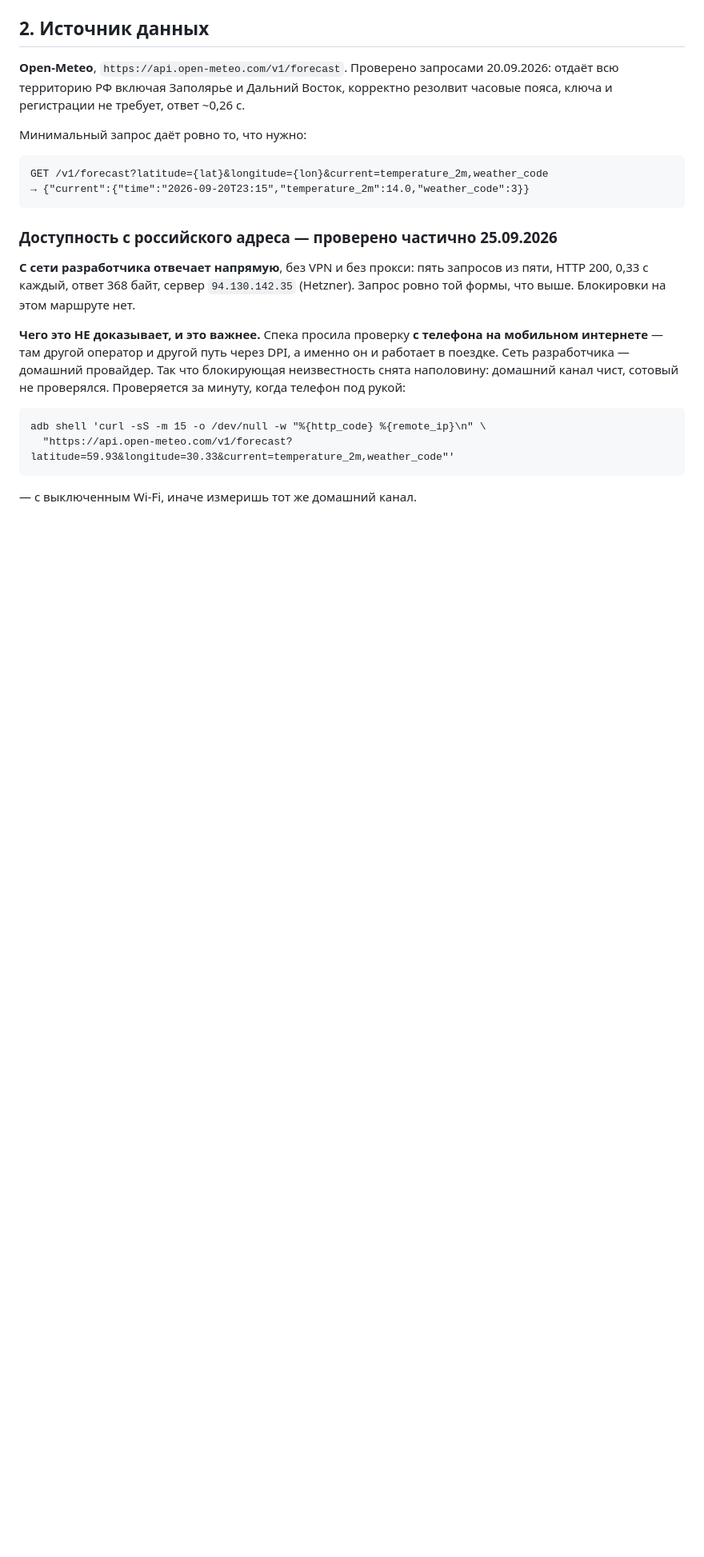
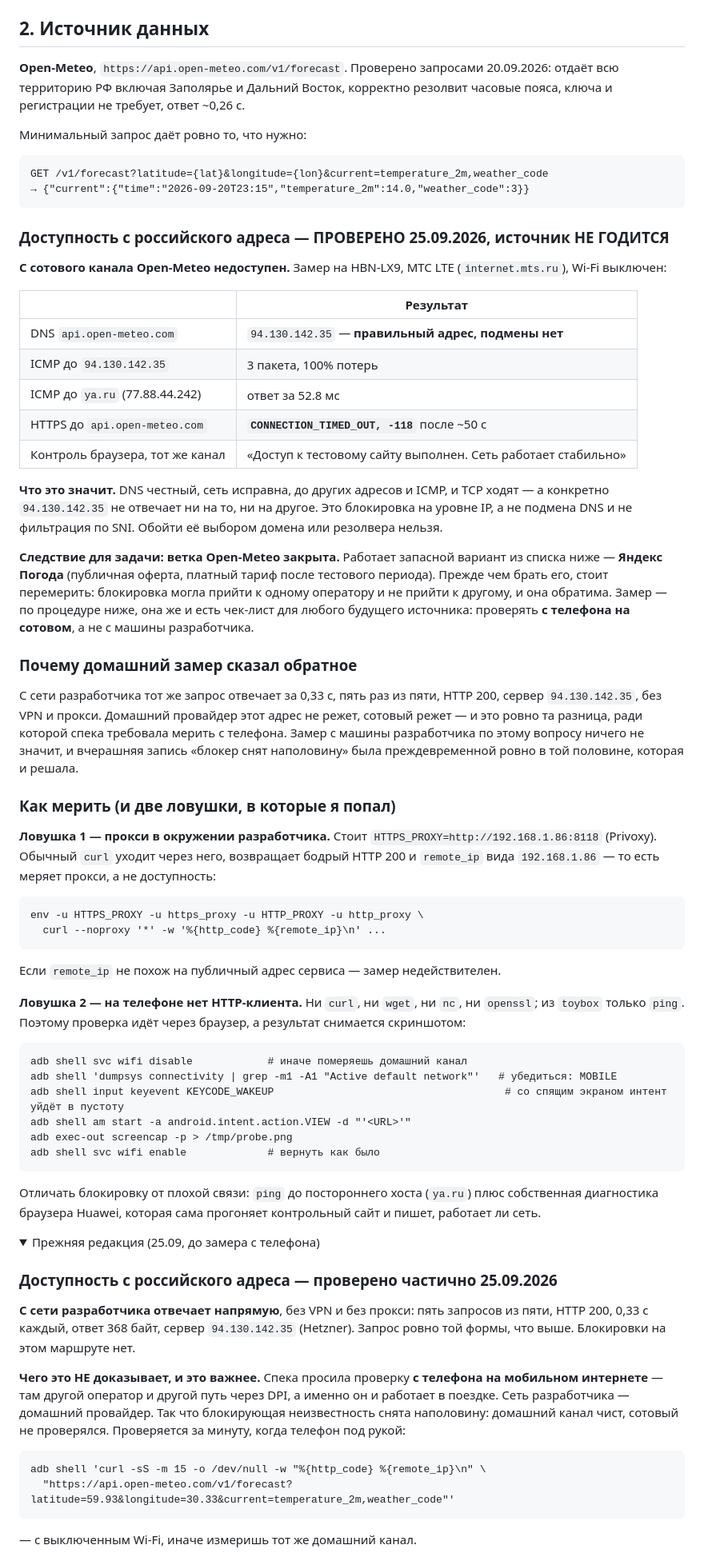
Before and after one commit to RPG-18/snatch-dash, a Markdown page: spec/weather.md, the part around one of its changes. Shown at 80% size. Rendered like a GitHub page; folded sections open; blank space fills up the shorter version.

Commit message:
docs: Open-Meteo блокируется на сотовом канале — ветка закрыта, замер был не тот
Вчерашняя запись «блокер 7.2 снят наполовину» была преждевременной ровно в той
половине, которая и решала. Проверка с телефона на МТС LTE, Wi-Fi выключен:

  DNS api.open-meteo.com   → 94.130.142.35, правильный адрес, подмены нет
  ICMP до 94.130.142.35    → 3 пакета, 100% потерь
  ICMP до ya.ru            → 52.8 мс
  HTTPS до api.open-meteo  → CONNECTION_TIMED_OUT, -118
  контроль браузера        → «сеть работает стабильно»

DNS честный, сеть исправна, до других адресов всё ходит — конкретно этот IP не
отвечает ни на ICMP, ни на TCP. Блокировка на уровне IP: ни доменом, ни
резолвером не обходится. С домашней сети тот же запрос отвечает за 0,33 с, и
именно поэтому спека требовала мерить с телефона.

Ветка Open-Meteo закрыта, основным кандидатом становится Яндекс Погода.

В спеку записана процедура замера как чек-лист для следующего источника, с
двумя ловушками: HTTPS_PROXY в окружении разработчика (обычный curl меряет
прокси) и полное отсутствие HTTP-клиента на телефоне — ни curl, ни wget, ни nc,
ни openssl, из toybox только ping, поэтому проверка идёт через браузер со
снятием скриншота.

Co-Authored-By: Claude Opus 5 <noreply@anthropic.com>

````diff
--- a/spec/weather.md
+++ b/spec/weather.md
@@ -58,6 +58,74 @@ GET /v1/forecast?latitude={lat}&longitude={lon}&current=temperature_2m,weather_c
 → {"current":{"time":"2026-09-20T23:15","temperature_2m":14.0,"weather_code":3}}
 ```
 
+### Доступность с российского адреса — ПРОВЕРЕНО 25.09.2026, источник НЕ ГОДИТСЯ
+
+**С сотового канала Open-Meteo недоступен.** Замер на HBN-LX9, МТС LTE
+(`internet.mts.ru`), Wi-Fi выключен:
+
+| | Результат |
+|---|---|
+| DNS `api.open-meteo.com` | `94.130.142.35` — **правильный адрес, подмены нет** |
+| ICMP до `94.130.142.35` | 3 пакета, 100% потерь |
+| ICMP до `ya.ru` (77.88.44.242) | ответ за 52.8 мс |
+| HTTPS до `api.open-meteo.com` | **`CONNECTION_TIMED_OUT, -118`** после ~50 с |
+| Контроль браузера, тот же канал | «Доступ к тестовому сайту выполнен. Сеть работает стабильно» |
+
+**Что это значит.** DNS честный, сеть исправна, до других адресов и ICMP, и
+TCP ходят — а конкретно `94.130.142.35` не отвечает ни на то, ни на другое.
+Это блокировка на уровне IP, а не подмена DNS и не фильтрация по SNI. Обойти
+её выбором домена или резолвера нельзя.
+
+**Следствие для задачи: ветка Open-Meteo закрыта.** Работает запасной вариант
+из списка ниже — **Яндекс Погода** (публичная оферта, платный тариф после
+тестового периода). Прежде чем брать его, стоит перемерить: блокировка могла
+прийти к одному оператору и не прийти к другому, и она обратима. Замер — по
+процедуре ниже, она же и есть чек-лист для любого будущего источника:
+проверять **с телефона на сотовом**, а не с машины разработчика.
+
+### Почему домашний замер сказал обратное
+
+С сети разработчика тот же запрос отвечает за 0,33 с, пять раз из пяти,
+HTTP 200, сервер `94.130.142.35`, без VPN и прокси. Домашний провайдер этот
+адрес не режет, сотовый режет — и это ровно та разница, ради которой спека
+требовала мерить с телефона. Замер с машины разработчика по этому вопросу
+ничего не значит, и вчерашняя запись «блокер снят наполовину» была
+преждевременной ровно в той половине, которая и решала.
+
+### Как мерить (и две ловушки, в которые я попал)
+
+**Ловушка 1 — прокси в окружении разработчика.** Стоит
+`HTTPS_PROXY=http://192.168.1.86:8118` (Privoxy). Обычный `curl` уходит через
+него, возвращает бодрый HTTP 200 и `remote_ip` вида `192.168.1.86` — то есть
+меряет прокси, а не доступность:
+
+```
+env -u HTTPS_PROXY -u https_proxy -u HTTP_PROXY -u http_proxy \
+  curl --noproxy '*' -w '%{http_code} %{remote_ip}\n' ...
+```
+
+Если `remote_ip` не похож на публичный адрес сервиса — замер недействителен.
+
+**Ловушка 2 — на телефоне нет HTTP-клиента.** Ни `curl`, ни `wget`, ни `nc`,
+ни `openssl`; из `toybox` только `ping`. Поэтому проверка идёт через браузер, а
+результат снимается скриншотом:
+
+```
+adb shell svc wifi disable            # иначе померяешь домашний канал
+adb shell 'dumpsys connectivity | grep -m1 -A1 "Active default network"'   # убедиться: MOBILE
+adb shell input keyevent KEYCODE_WAKEUP                                     # со спящим экраном интент уйдёт в пустоту
+adb shell am start -a android.intent.action.VIEW -d "'<URL>'"
+adb exec-out screencap -p > /tmp/probe.png
+adb shell svc wifi enable             # вернуть как было
+```
+
+Отличать блокировку от плохой связи: `ping` до постороннего хоста (`ya.ru`)
+плюс собственная диагностика браузера Huawei, которая сама прогоняет
+контрольный сайт и пишет, работает ли сеть.
+
+<details>
+<summary>Прежняя редакция (25.09, до замера с телефона)</summary>
+
 ### Доступность с российского адреса — проверено частично 25.09.2026
 
 **С сети разработчика отвечает напрямую**, без VPN и без прокси: пять запросов
````
Also changed, not shown: other parts of spec/weather.md (+3 -1 lines), network-refactoring.md (+17 -9 lines).
